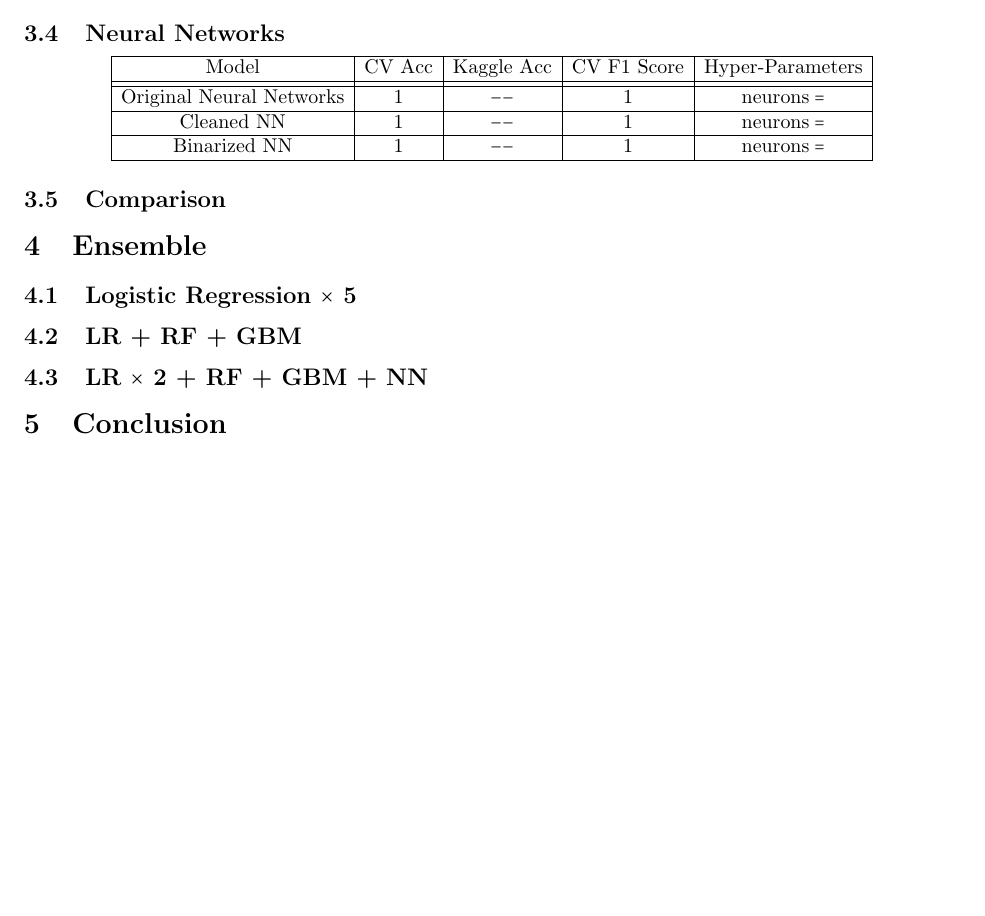
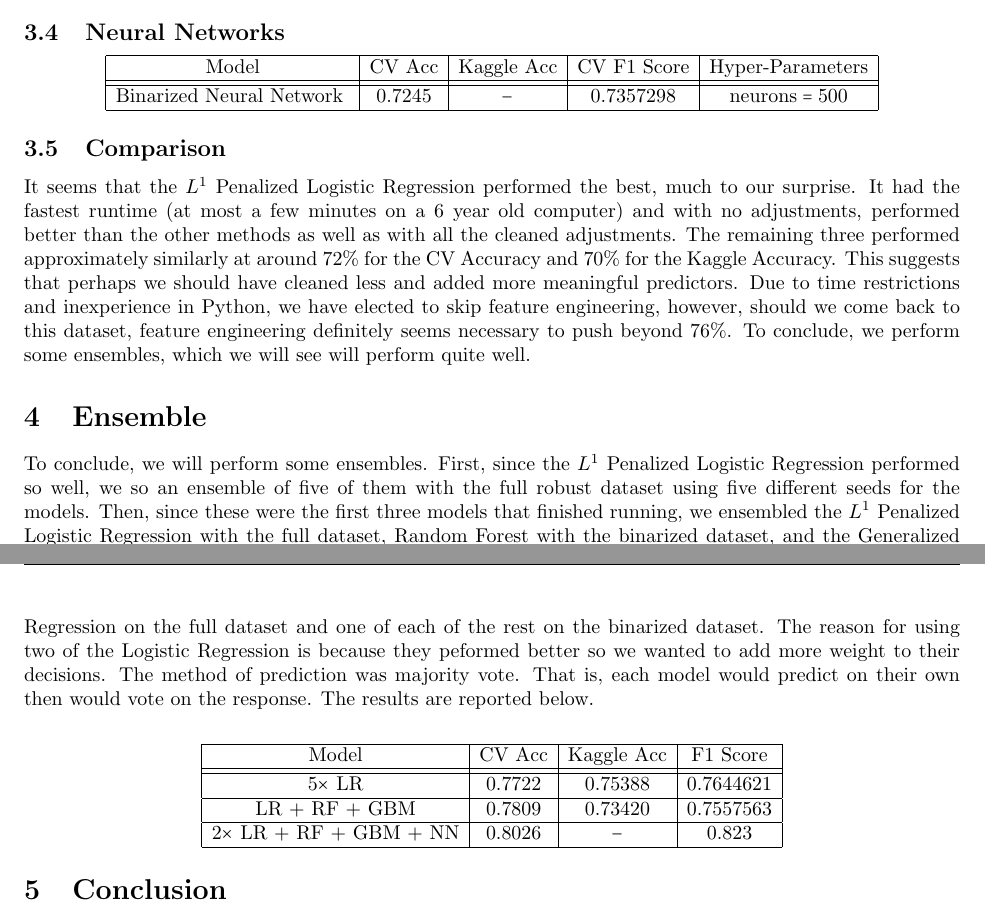
Before and after one commit to ericaaronkim/tweetpredictors, a LaTeX document (writeup/tweetpredictors.tex): part of page 4 of 4 before the commit and two parts of pages 4 and 5 of 6 after it, the two joined at a grey line, cut so that both start at the same text, the shorter picture padded with empty space. Compiled offline with pdfLaTeX.

Commit message:
code finalized (eric), 95% complete writeup

```diff
--- a/writeup/tweetpredictors.tex
+++ b/writeup/tweetpredictors.tex
@@ -141,23 +145,28 @@ $$\begin{array}{|c|c|c|c|c|}
 \hline
 \text{Model} & \text{CV Acc} & \text{Kaggle Acc} & \text{CV F1 Score} & \text{Hyper-Parameters} \\
 \hhline{|=|=|=|=|=|}
-\text{Original Neural Networks} & 1 & -- & 1 & \text{neurons} = \\
-\hline
-\text{Cleaned NN} & 1 & -- & 1 & \text{neurons} = \\
-\hline
-\text{Binarized NN} & 1 & -- & 1 & \text{neurons} = \\
+\text{Binarized Neural Network } & 0.7245 & - & 0.7357298 & \text{neurons} = 500 \\
 \hline
 \end{array}$$
 
 \subsection{Comparison}
+It seems that the $L^1$ Penalized Logistic Regression performed the best, much to our surprise. It had the fastest runtime (at most a few minutes on a 6 year old computer) and with no adjustments, performed better than the other methods as well as with all the cleaned adjustments. The remaining three performed approximately similarly at around $72\%$ for the CV Accuracy and $70\%$ for the Kaggle Accuracy. This suggests that perhaps we should have cleaned less and added more meaningful predictors. Due to time restrictions and inexperience in Python, we have elected to skip feature engineering, however, should we come back to this dataset, feature engineering definitely seems necessary to push beyond $76\%$. To conclude, we perform some ensembles, which we will see will perform quite well.
 
 \section{Ensemble}
+To conclude, we will perform some ensembles. First, since the $L^1$ Penalized Logistic Regression performed so well, we so an ensemble of five of them with the full robust dataset using five different seeds for the models. Then, since these were the first three models that finished running, we ensembled the $L^1$ Penalized Logistic Regression with the full dataset, Random Forest with the binarized dataset, and the Generalized Boosting Models with the binarized dataset. For our final ensemble, we ensembled two $L^1$ Penalized Logistic Regression on the full dataset and one of each of the rest on the binarized dataset. The reason for using two of the Logistic Regression is because they peformed better so we wanted to add more weight to their decisions. The method of prediction was majority vote. That is, each model would predict on their own then would vote on the response. The results are reported below.
 
-\subsection{Logistic Regression $\times$ 5}
+$$\begin{array}{|c|c|c|c|}
+\hline
+\text{Model} & \text{CV Acc} & \text{Kaggle Acc} & \text{F1 Score} \\
+\hhline{|=|=|=|=|}
+\text{5$\times$ LR} & 0.7722 & 0.75388 & 0.7644621 \\
+\hline
+\text{LR + RF + GBM} & 0.7809 & 0.73420 & 0.7557563 \\
+\hline
+\text{$2\times$ LR + RF + GBM + NN} & 0.8026 & - & 0.823 \\
+\hline
+\end{array}$$
 
-\subsection{LR + RF + GBM}
-
-\subsection{LR $\times$ 2 + RF + GBM + NN}
 
 \section{Conclusion}
 
```
Also changed, not shown: writeup/tweetpredictors.tex (25 more changed lines), 1 other file.
